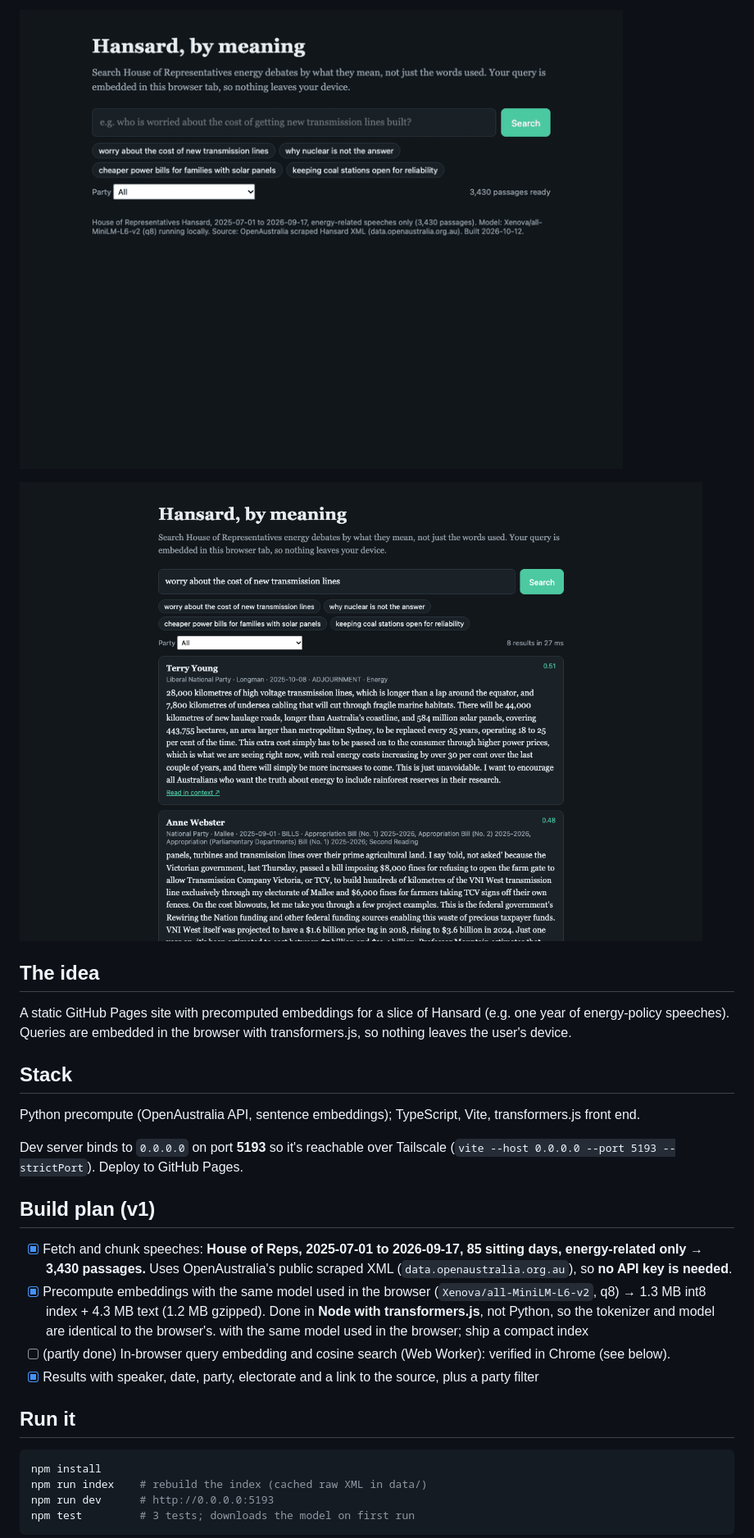
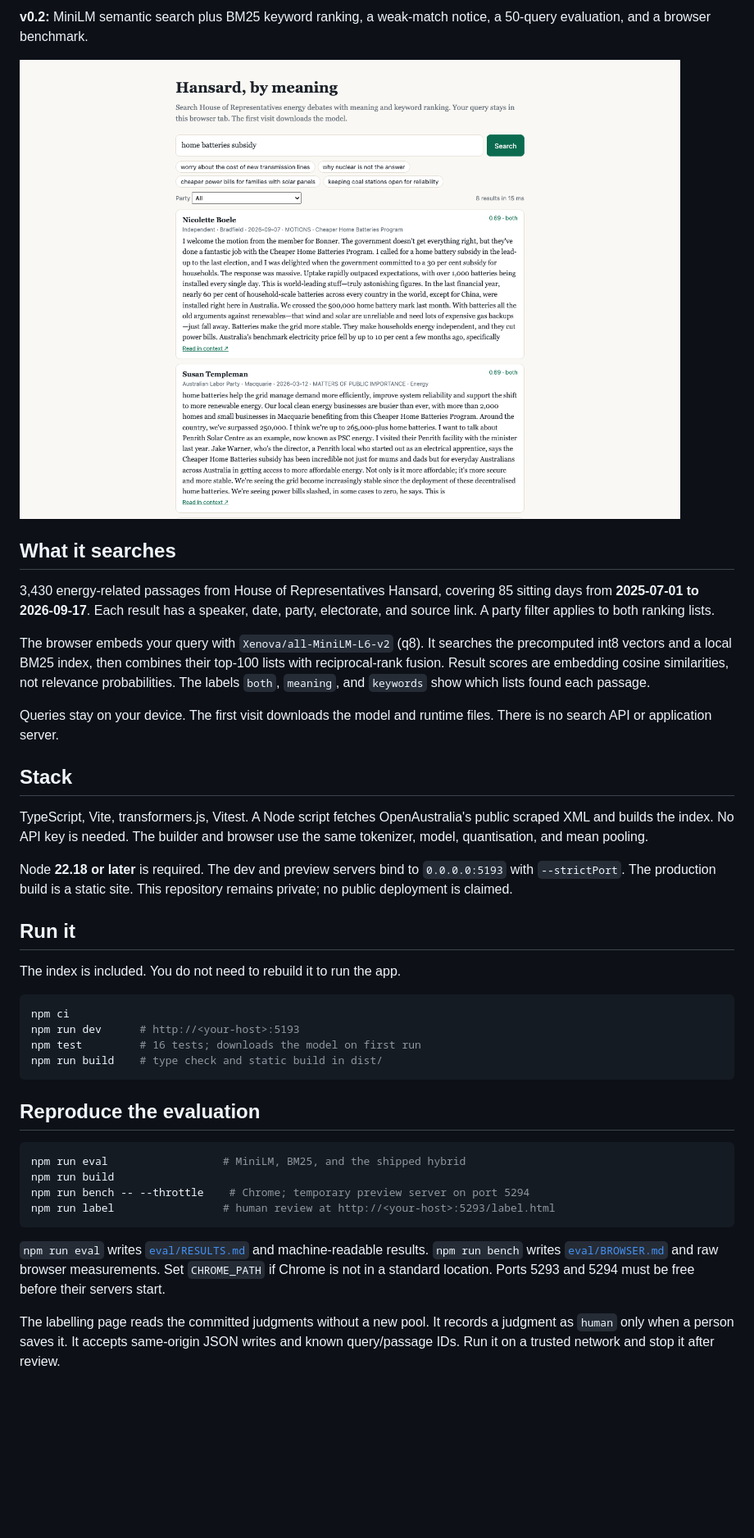
Before and after one commit to Guinerve/hansard-semantic, a Markdown page: README.md, the part around one of its changes. Shown at 82% size. Drawn GitHub-style; pictures changed too: assets/screenshot.png; blank space fills up the shorter version.

Commit message:
Complete v0.2 hybrid search, regression tests and evaluation docs

````diff
--- a/README.md
+++ b/README.md
@@ -6,30 +6,43 @@
 
-![hansard-semantic demo](assets/demo.gif)
+**v0.2:** MiniLM semantic search plus BM25 keyword ranking, a weak-match notice, a 50-query evaluation, and a browser benchmark.
 
 ![hansard-semantic screenshot](assets/screenshot.png)
 
-## The idea
+## What it searches
 
-A static GitHub Pages site with precomputed embeddings for a slice of Hansard (e.g. one year of energy-policy speeches). Queries are embedded in the browser with transformers.js, so nothing leaves the user's device.
+3,430 energy-related passages from House of Representatives Hansard, covering 85 sitting days from **2025-07-01 to 2026-09-17**. Each result has a speaker, date, party, electorate, and source link. A party filter applies to both ranking lists.
+
+The browser embeds your query with `Xenova/all-MiniLM-L6-v2` (q8). It searches the precomputed int8 vectors and a local BM25 index, then combines their top-100 lists with reciprocal-rank fusion. Result scores are embedding cosine similarities, not relevance probabilities. The labels `both`, `meaning`, and `keywords` show which lists found each passage.
+
+Queries stay on your device. The first visit downloads the model and runtime files. There is no search API or application server.
 
 ## Stack
 
-Python precompute (OpenAustralia API, sentence embeddings); TypeScript, Vite, transformers.js front end.
+TypeScript, Vite, transformers.js, Vitest. A Node script fetches OpenAustralia's public scraped XML and builds the index. No API key is needed. The builder and browser use the same tokenizer, model, quantisation, and mean pooling.
 
-Dev server binds to `0.0.0.0` on port **5193** so it's reachable over Tailscale (`vite --host 0.0.0.0 --port 5193 --strictPort`). Deploy to GitHub Pages.
-
-## Build plan (v1)
-
-- [x] Fetch and chunk speeches: **House of Reps, 2025-07-01 to 2026-09-17, 85 sitting days, energy-related only → 3,430 passages.** Uses OpenAustralia's public scraped XML (`data.openaustralia.org.au`), so **no API key is needed**.
-- [x] Precompute embeddings with the same model used in the browser (`Xenova/all-MiniLM-L6-v2`, q8) → 1.3 MB int8 index + 4.3 MB text (1.2 MB gzipped). Done in **Node with transformers.js**, not Python, so the tokenizer and model are identical to the browser's. with the same model used in the browser; ship a compact index
-- [ ] (partly done) In-browser query embedding and cosine search (Web Worker): verified in Chrome (see below).
-- [x] Results with speaker, date, party, electorate and a link to the source, plus a party filter
+Node **22.18 or later** is required. The dev and preview servers bind to `0.0.0.0:5193` with `--strictPort`. The production build is a static site. This repository remains private; no public deployment is claimed.
 
 ## Run it
 
+The index is included. You do not need to rebuild it to run the app.
+
 ```bash
-npm install
-npm run index    # rebuild the index (cached raw XML in data/)
-npm run dev      # http://0.0.0.0:5193
-npm test         # 3 tests; downloads the model on first run
+npm ci
+npm run dev      # http://<your-host>:5193
+npm test         # 16 tests; downloads the model on first run
+npm run build    # type check and static build in dist/
 ```
+
+## Reproduce the evaluation
+
+```bash
+npm run eval                  # MiniLM, BM25, and the shipped hybrid
+npm run build
+npm run bench -- --throttle    # Chrome; temporary preview server on port 5294
+npm run label                 # human review at http://<your-host>:5293/label.html
+```
+
+`npm run eval` writes [`eval/RESULTS.md`](eval/RESULTS.md) and machine-readable results. `npm run bench` writes [`eval/BROWSER.md`](eval/BROWSER.md) and raw browser measurements. Set `CHROME_PATH` if Chrome is not in a standard location. Ports 5293 and 5294 must be free before their servers start.
+
+The labelling page reads the committed judgments without a new pool. It records a judgment as `human` only when a person saves it. It accepts same-origin JSON writes and known query/passage IDs. Run it on a trusted network and stop it after review.
+
````
Also changed, not shown: other parts of README.md (+40 -33 lines), eval/BROWSER.md (+5 -5 lines), eval/RESULTS.md (+57 -52 lines), 14 other files.
